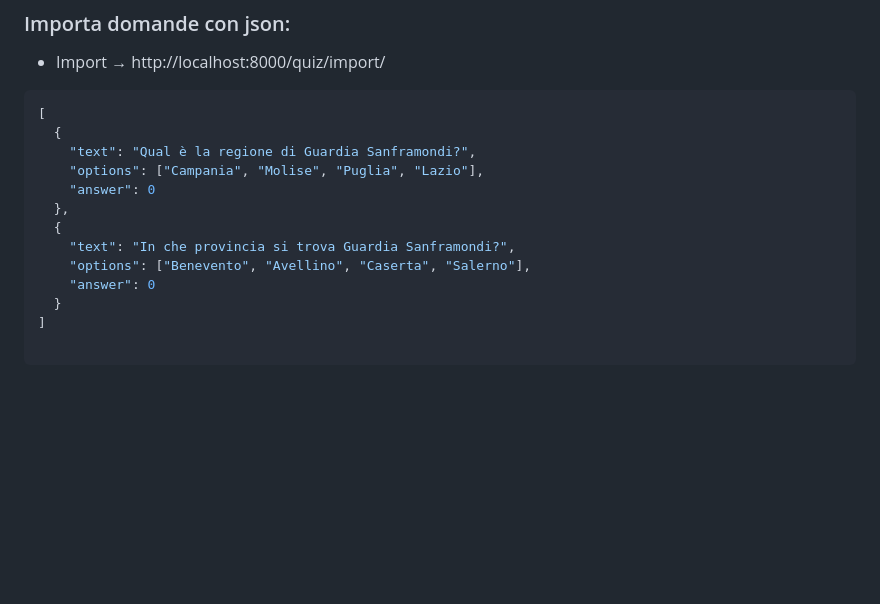
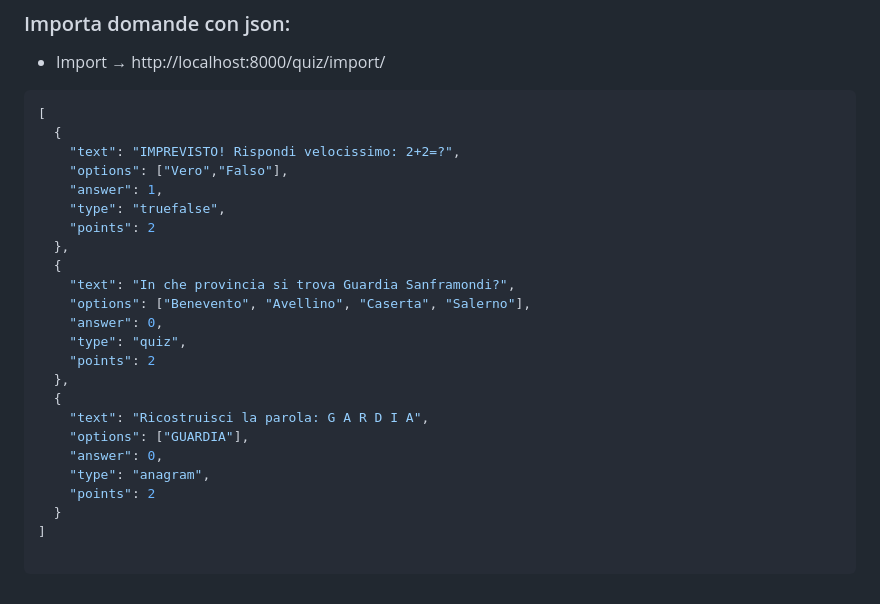
Before and after one commit to mancio8/ArciQuiz, a Markdown page: quizgame/README.md, the part around the change. Drawn GitHub-style; blank space fills up the shorter version.

````diff
--- a/quizgame/README.md
+++ b/quizgame/README.md
@@ -253,14 +253,25 @@ docker-compose up --build
 ```json
 [
   {
-    "text": "Qual è la regione di Guardia Sanframondi?",
-    "options": ["Campania", "Molise", "Puglia", "Lazio"],
-    "answer": 0
+    "text": "IMPREVISTO! Rispondi velocissimo: 2+2=?",
+    "options": ["Vero","Falso"],
+    "answer": 1,
+    "type": "truefalse",
+    "points": 2
   },
   {
     "text": "In che provincia si trova Guardia Sanframondi?",
     "options": ["Benevento", "Avellino", "Caserta", "Salerno"],
-    "answer": 0
+    "answer": 0,
+    "type": "quiz",
+    "points": 2
+  },
+  {
+    "text": "Ricostruisci la parola: G A R D I A",
+    "options": ["GUARDIA"],
+    "answer": 0,
+    "type": "anagram",
+    "points": 2
   }
 ]
 
````
